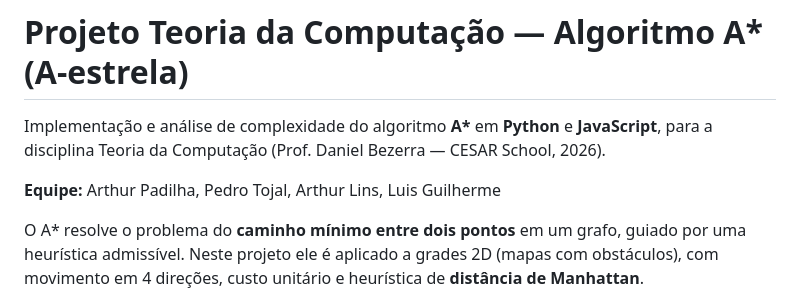
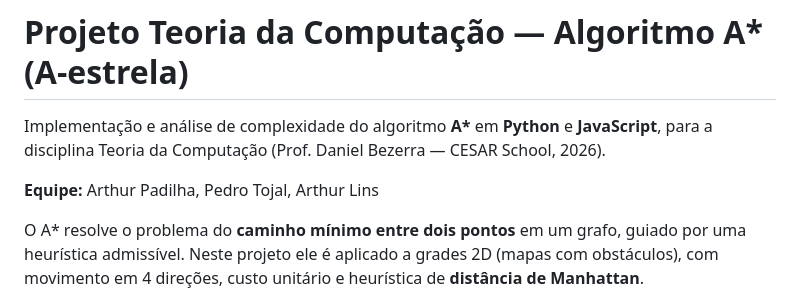
Before and after one commit to P4d1lh4/Projeto-Teoria-A-, a Markdown page: README.md, the part around the change. Drawn GitHub-style.

Commit message:
docs: corrige nomes da equipe no README

```diff
--- a/README.md
+++ b/README.md
@@ -3,7 +3,7 @@
 Implementação e análise de complexidade do algoritmo **A\*** em **Python** e **JavaScript**,
 para a disciplina Teoria da Computação (Prof. Daniel Bezerra — CESAR School, 2026).
 
-**Equipe:** Arthur Padilha, Pedro Tojal, Arthur Lins, Luis Guilherme
+**Equipe:** Arthur Padilha, Pedro Tojal, Arthur Lins
 
 O A* resolve o problema do **caminho mínimo entre dois pontos** em um grafo, guiado por uma
 heurística admissível. Neste projeto ele é aplicado a grades 2D (mapas com obstáculos),
```
